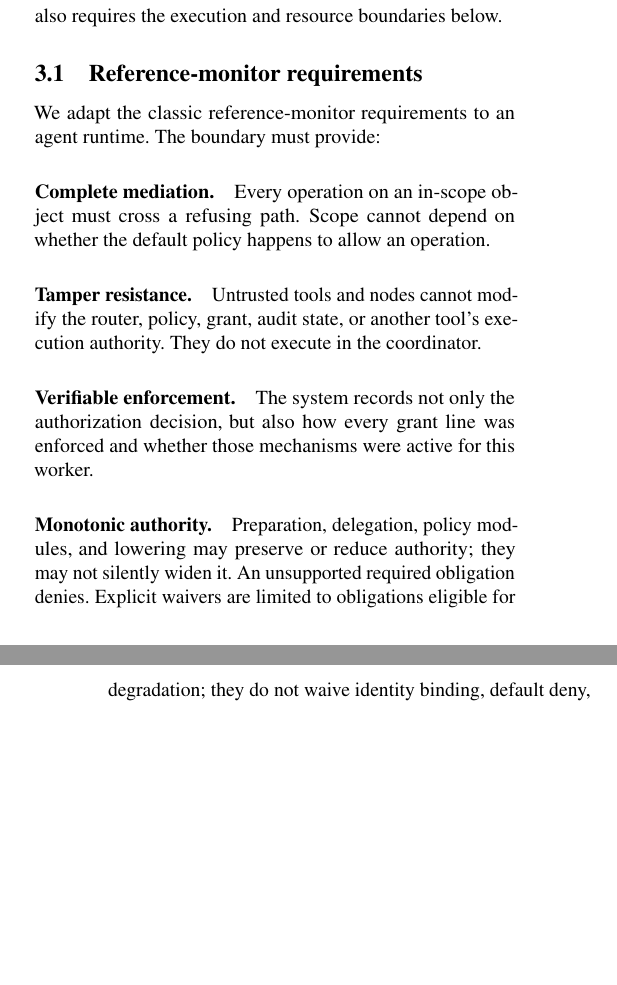
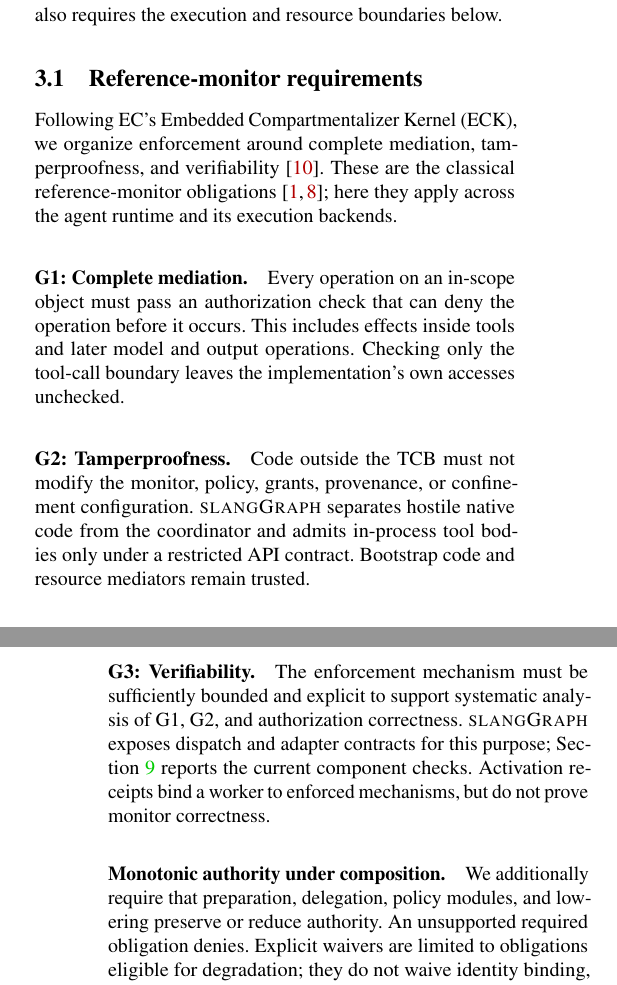
Before and after one commit to Arslan8/slanggraph_paper, a LaTeX paper (main.tex): two parts of the columns of pages 3 and 4 of 13 before the commit and two parts of the columns of pages 3 and 4 of 14 after it, joined at a grey line, cut so that both start at the same text, the shorter picture padded with empty space. Compiled offline with pdfLaTeX; a LaTeX package or settings file that is missing is left out.

Commit message:
Ground reference-monitor requirements in EC Kernel and foundational work

```diff
--- a/main.tex
+++ b/main.tex
@@ -260,24 +260,35 @@ execution and resource boundaries below.
 
 \subsection{Reference-monitor requirements}
 
-We adapt the classic reference-monitor requirements to an agent runtime. The
-boundary must provide:
+Following EC's Embedded Compartmentalizer Kernel (ECK), we organize enforcement
+around complete mediation, tamperproofness, and verifiability~\cite{khan2023ec}.
+These are the classical
+reference-monitor obligations~\cite{anderson1972reference,jaeger2011reference};
+here they apply across the agent runtime and its execution backends.
 
-\paragraph{Complete mediation.}
-Every operation on an in-scope object must cross a refusing path. Scope cannot
-depend on whether the default policy happens to allow an operation.
+\paragraph{G1: Complete mediation.}
+Every operation on an in-scope object must pass an authorization check that can
+deny the operation before it occurs. This includes effects inside tools and
+later model and output operations. Checking only the tool-call boundary leaves
+the implementation's own accesses unchecked.
 
-\paragraph{Tamper resistance.}
-Untrusted tools and nodes cannot modify the router, policy, grant, audit state,
-or another tool's execution authority. They do not execute in the coordinator.
+\paragraph{G2: Tamperproofness.}
+Code outside the TCB must not modify the monitor, policy, grants, provenance, or
+confinement configuration. \sys separates hostile native code from the
+coordinator and admits in-process tool bodies only under a restricted API
+contract. Bootstrap code and resource mediators remain trusted.
 
-\paragraph{Verifiable enforcement.}
-The system records not only the authorization decision, but also how every grant
-line was enforced and whether those mechanisms were active for this worker.
+\paragraph{G3: Verifiability.}
+The enforcement mechanism must be sufficiently bounded and explicit to support
+systematic analysis of G1, G2, and authorization correctness. \sys exposes
+dispatch and adapter contracts for this purpose;
+Section~\ref{sec:evaluation} reports the current component checks. Activation
+receipts bind a worker to enforced mechanisms, but do not prove monitor
+correctness.
 
-\paragraph{Monotonic authority.}
-Preparation, delegation, policy modules, and lowering may preserve or reduce
-authority; they may not silently widen it. An unsupported required obligation
+\paragraph{Monotonic authority under composition.}
+We additionally require that preparation, delegation, policy modules, and
+lowering preserve or reduce authority. An unsupported required obligation
 denies. Explicit waivers are limited to obligations eligible for degradation;
 they do not waive identity binding, default deny, or isolation before import.
 Degraded executions do not carry the complete grant-subset claim. The
```
Also changed, not shown: DESIGN_ALIGNMENT.md (+25 -0 lines), references.bib (+31 -0 lines), main.tex (5 more changed lines).
